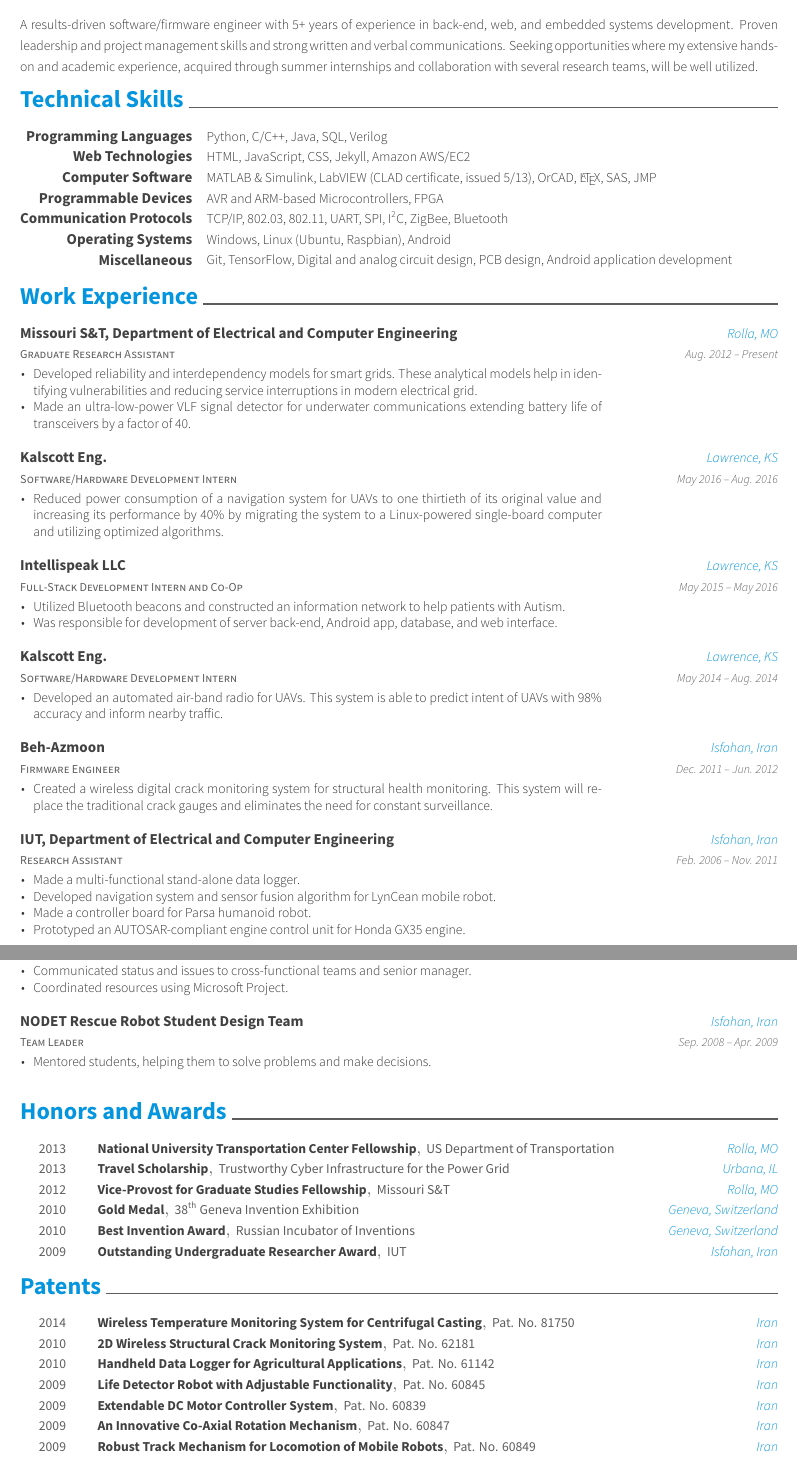
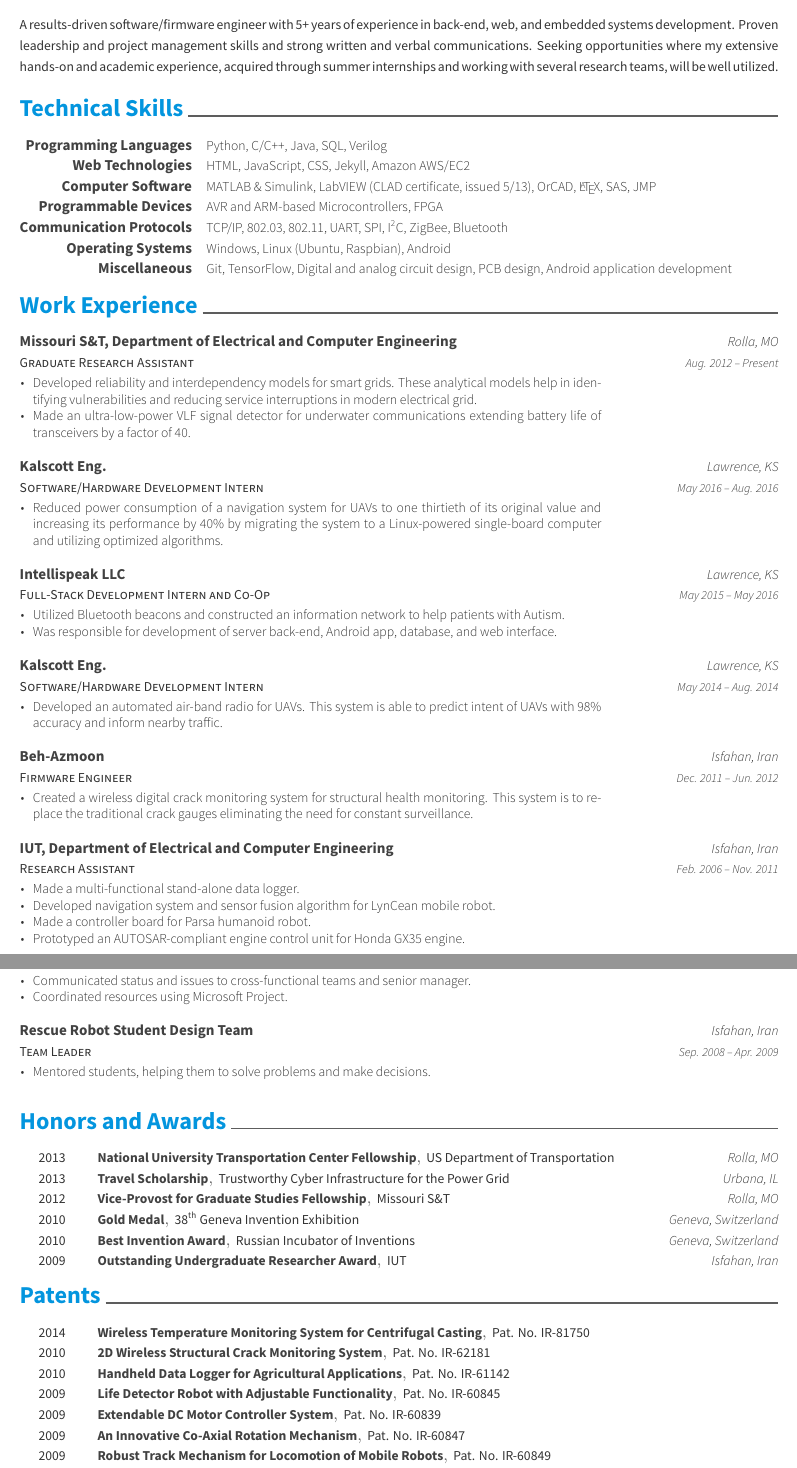
Before and after one commit to koosham/CV-Resume, a LaTeX CV (resume-cv.tex, which reads sections/experience.tex, sections/leadership.tex, sections/patents.tex): two parts of pages 1 and 2 of 2, joined at a grey line, cut so that both start at the same text. The pictures show the PDF file resume.pdf that the author committed with the source.

Commit message:
MK revisions

```diff
--- a/sections/experience.tex
+++ b/sections/experience.tex
@@ -51,7 +51,7 @@
     {Dec. 2011 -- Jun. 2012}
     {
       \begin{cvitems}
-        \item Created a wireless digital crack monitoring system for structural health monitoring. This system will replace the traditional crack gauges and eliminates the need for constant surveillance.
+        \item Created a wireless digital crack monitoring system for structural health monitoring. This system is to replace the traditional crack gauges eliminating the need for constant surveillance.
       \end{cvitems}
     }
   %\cventry
--- a/sections/leadership.tex
+++ b/sections/leadership.tex
@@ -23,7 +23,7 @@
     }
   \cventry
     {Team Leader}
-    {NODET Rescue Robot Student Design Team}
+    {Rescue Robot Student Design Team}
     {Isfahan, Iran}
     {Sep. 2008 -- Apr. 2009}
     {
--- a/sections/patents.tex
+++ b/sections/patents.tex
@@ -2,35 +2,33 @@
 \begin{cvhonors}
   \cvhonor
     {Wireless Temperature Monitoring System for Centrifugal Casting}
-    {Pat. No. 81750}
-    {Iran}
+    {Pat. No. IR-81750}
+    {}
     {2014}
   \cvhonor
     {2D Wireless Structural Crack Monitoring System}
-    {Pat. No. 62181}
-    {Iran}
+    {Pat. No. IR-62181}
+    {}
     {2010}
   \cvhonor
     {Handheld Data Logger for Agricultural Applications}
-    {Pat. No. 61142}
-    {Iran}
+    {Pat. No. IR-61142}
+    {}
     {2010}
   \cvhonor
     {Life Detector Robot with Adjustable Functionality}
-    {Pat. No. 60845}
-    {Iran}
+    {Pat. No. IR-60845}
+    {}
     {2009}
   \cvhonor
     {Extendable DC Motor Controller System}
-    {Pat. No. 60839}
-    {Iran}
+    {Pat. No. IR-60839}
+    {}
     {2009}
   \cvhonor
     {An Innovative Co-Axial Rotation Mechanism}
-    {Pat. No. 60847}
-    {Iran}
+    {Pat. No. IR-60847}
+    {}
     {2009}
   \cvhonor
     {Robust Track Mechanism for Locomotion of Mobile Robots}
-    {Pat. No. 60849}
-    {Iran}
--- a/sections/summary.tex
+++ b/sections/summary.tex
@@ -1,4 +1,4 @@
 \cvsummary
 {
-  A results-driven software/firmware engineer with 5+ years of experience in back-end, web, and embedded systems development. Proven leadership and project management skills and strong written and verbal communications. Seeking opportunities where my extensive hands-on and academic experience, acquired through summer internships and collaboration with several research teams, will be well utilized.
+  A results-driven software/firmware engineer with 5+ years of experience in back-end, web, and embedded systems development. Proven leadership and project management skills and strong written and verbal communications. Seeking opportunities where my extensive hands-on and academic experience, acquired through summer internships and working with several research teams, will be well utilized.
 }
```
Also changed, not shown: awesome-cv.cls (+10 -9 lines), resume-cv.tex (+1 -1 lines), sections/education.tex (+6 -4 lines), cv.pdf, resume.pdf, sections/patents.tex (6 more changed lines).
